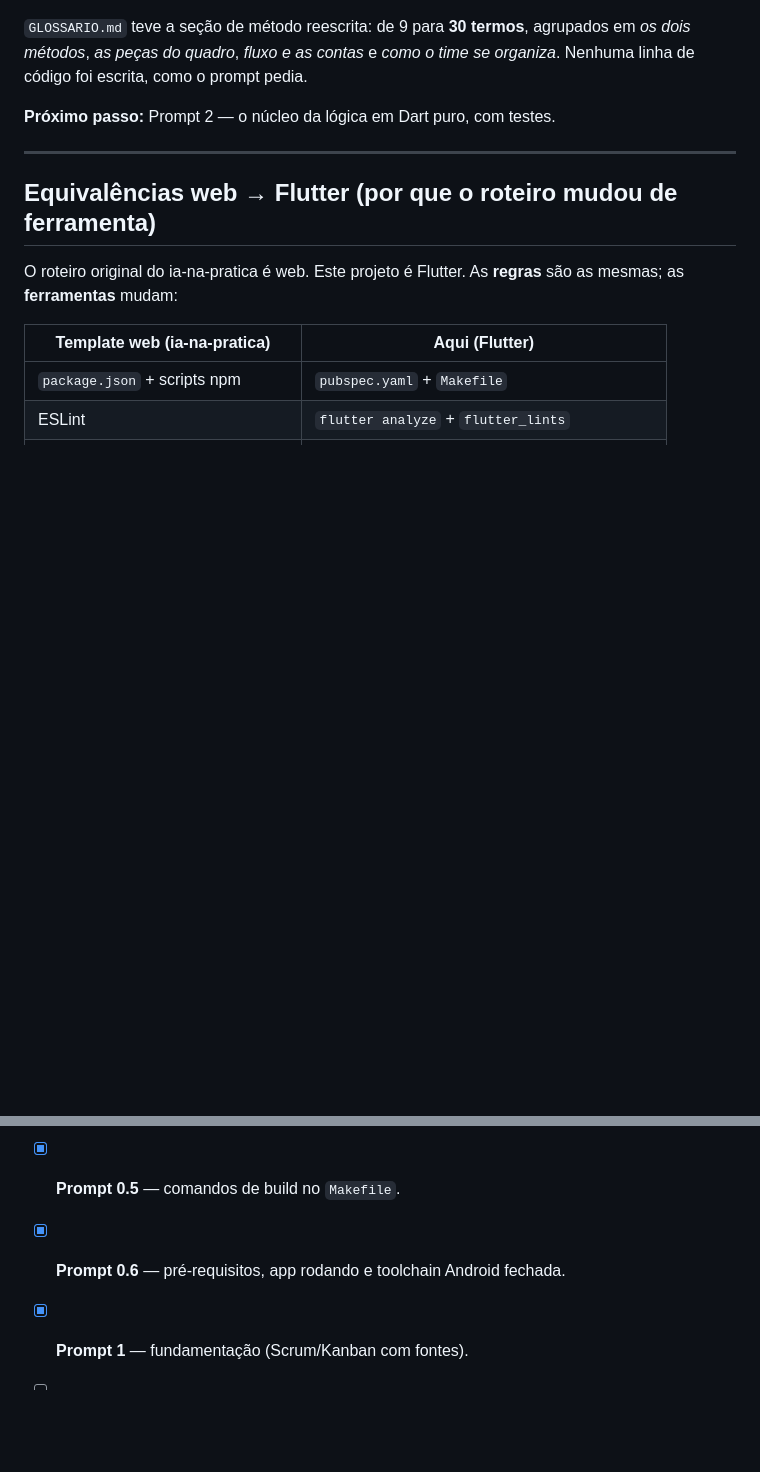
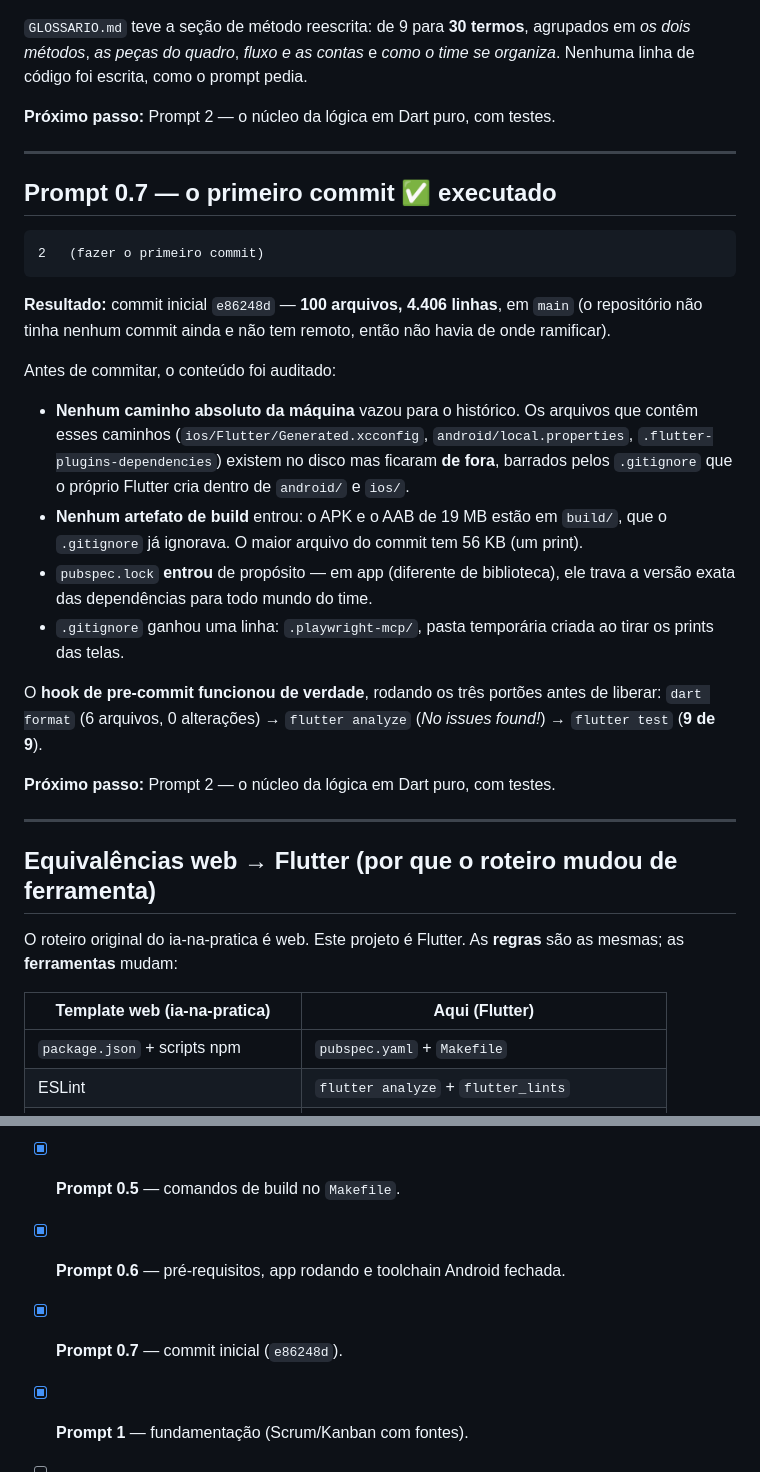
Before and after one commit to douglasqueirozfloripa/garapuvu-kanban, a Markdown page: PROMPTS.md, 2 parts joined by grey strips. Drawn GitHub-style; blank space fills up the shorter version.

Commit message:
docs: registra o commit inicial no roteiro
Acrescenta o Prompt 0.7 ao PROMPTS.md com o que foi auditado antes de
commitar (nenhum caminho de maquina, nenhum artefato de build, por que o
pubspec.lock entrou) e o resultado dos tres portoes do pre-commit.

Co-Authored-By: Claude Opus 5 (1M context) <noreply@anthropic.com>

````diff
--- a/PROMPTS.md
+++ b/PROMPTS.md
@@ -127,6 +127,38 @@ método, e sim de usabilidade e LGPD. Inventar fonte seria pior do que não ter.
 `GLOSSARIO.md` teve a seção de método reescrita: de 9 para **30 termos**,
 agrupados em *os dois métodos*, *as peças do quadro*, *fluxo e as contas* e *como
 o time se organiza*. Nenhuma linha de código foi escrita, como o prompt pedia.
+
+**Próximo passo:** Prompt 2 — o núcleo da lógica em Dart puro, com testes.
+
+---
+
+## Prompt 0.7 — o primeiro commit ✅ executado
+
+```
+2   (fazer o primeiro commit)
+```
+
+**Resultado:** commit inicial `e86248d` — **100 arquivos, 4.406 linhas**, em
+`main` (o repositório não tinha nenhum commit ainda e não tem remoto, então não
+havia de onde ramificar).
+
+Antes de commitar, o conteúdo foi auditado:
+
+- **Nenhum caminho absoluto da máquina** vazou para o histórico. Os arquivos que
+  contêm esses caminhos (`ios/Flutter/Generated.xcconfig`,
+  `android/local.properties`, `.flutter-plugins-dependencies`) existem no disco
+  mas ficaram **de fora**, barrados pelos `.gitignore` que o próprio Flutter cria
+  dentro de `android/` e `ios/`.
+- **Nenhum artefato de build** entrou: o APK e o AAB de 19 MB estão em `build/`,
+  que o `.gitignore` já ignorava. O maior arquivo do commit tem 56 KB (um print).
+- `pubspec.lock` **entrou** de propósito — em app (diferente de biblioteca), ele
+  trava a versão exata das dependências para todo mundo do time.
+- `.gitignore` ganhou uma linha: `.playwright-mcp/`, pasta temporária criada ao
+  tirar os prints das telas.
+
+O **hook de pre-commit funcionou de verdade**, rodando os três portões antes de
+liberar: `dart format` (6 arquivos, 0 alterações) → `flutter analyze` (*No issues
+found!*) → `flutter test` (**9 de 9**).
 
 **Próximo passo:** Prompt 2 — o núcleo da lógica em Dart puro, com testes.
 
@@ -437,6 +469,7 @@ implemente ainda — só o plano, para eu escolher os 3 primeiros.
 - [x] **Prompt 0** — setup do arquivo de instruções + este roteiro + scaffold + ferramental.
 - [x] **Prompt 0.5** — comandos de build no `Makefile`.
 - [x] **Prompt 0.6** — pré-requisitos, app rodando e toolchain Android fechada.
+- [x] **Prompt 0.7** — commit inicial (`e86248d`).
 - [x] **Prompt 1** — fundamentação (Scrum/Kanban com fontes).
 - [ ] **Prompt 2** — núcleo da lógica em Dart puro + testes.
 - [x] **Prompt 2.5** — ferramental de qualidade *(entregue no Prompt 0; revisar quando existir código)*.
````
